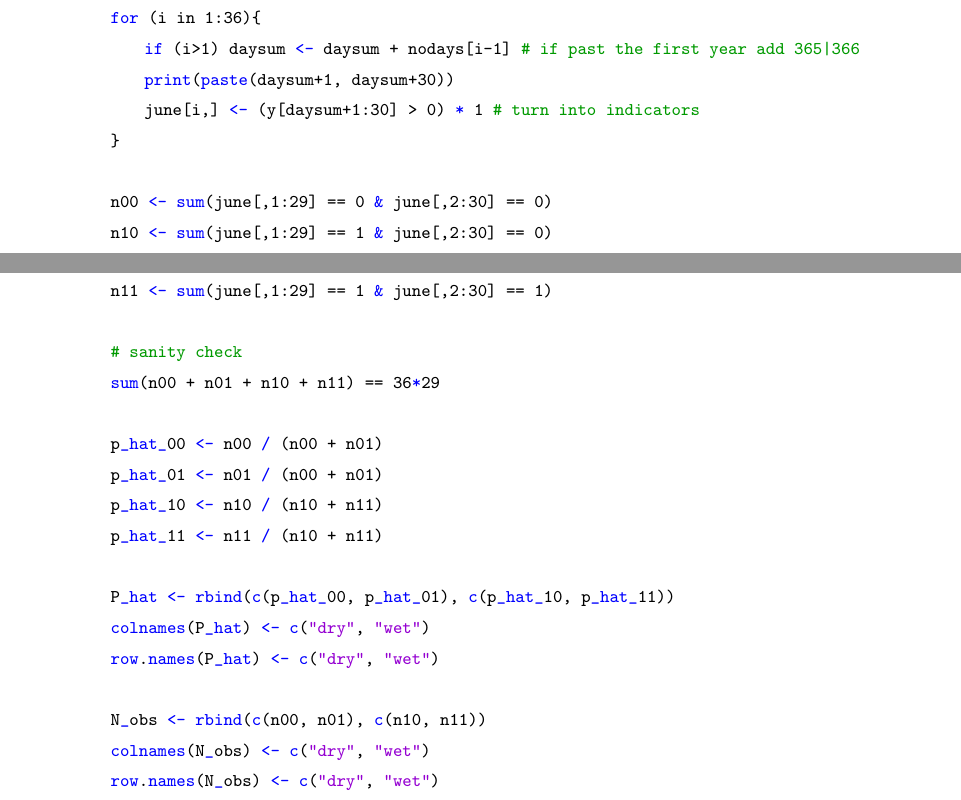
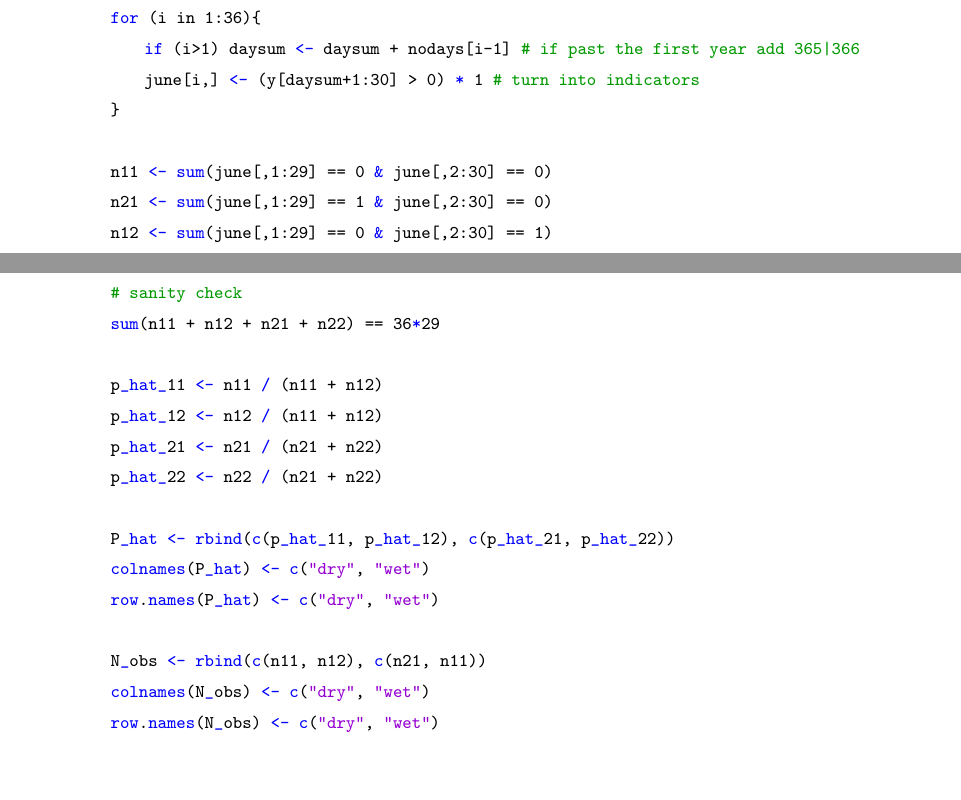
Before and after one commit to nmmarquez/stat516, a LaTeX problem sheet (HW/Week5/HW5.tex): two parts of pages 3 and 4 of 10, joined at a grey line, cut so that both start at the same text, the shorter picture padded with empty space. Compiled offline with pdfLaTeX; a LaTeX package or settings file that is missing is left out.

Commit message:
commit hw5 pdf

```diff
--- a/HW/Week5/HW5.tex
+++ b/HW/Week5/HW5.tex
@@ -186,28 +186,27 @@ expected at a strong statistical level.
   daysum <- 31*3 + 30 + 29 # our start point is this number of days in the future
   for (i in 1:36){
       if (i>1) daysum <- daysum + nodays[i-1] # if past the first year add 365|366
-      print(paste(daysum+1, daysum+30))
       june[i,] <- (y[daysum+1:30] > 0) * 1 # turn into indicators
   }
 
-  n00 <- sum(june[,1:29] == 0 & june[,2:30] == 0)
-  n10 <- sum(june[,1:29] == 1 & june[,2:30] == 0)
-  n01 <- sum(june[,1:29] == 0 & june[,2:30] == 1)
-  n11 <- sum(june[,1:29] == 1 & june[,2:30] == 1)
+  n11 <- sum(june[,1:29] == 0 & june[,2:30] == 0)
+  n21 <- sum(june[,1:29] == 1 & june[,2:30] == 0)
+  n12 <- sum(june[,1:29] == 0 & june[,2:30] == 1)
+  n22 <- sum(june[,1:29] == 1 & june[,2:30] == 1)
 
   # sanity check
-  sum(n00 + n01 + n10 + n11) == 36*29
+  sum(n11 + n12 + n21 + n22) == 36*29
 
-  p_hat_00 <- n00 / (n00 + n01)
-  p_hat_01 <- n01 / (n00 + n01)
-  p_hat_10 <- n10 / (n10 + n11)
-  p_hat_11 <- n11 / (n10 + n11)
+  p_hat_11 <- n11 / (n11 + n12)
+  p_hat_12 <- n12 / (n11 + n12)
+  p_hat_21 <- n21 / (n21 + n22)
+  p_hat_22 <- n22 / (n21 + n22)
 
-  P_hat <- rbind(c(p_hat_00, p_hat_01), c(p_hat_10, p_hat_11))
+  P_hat <- rbind(c(p_hat_11, p_hat_12), c(p_hat_21, p_hat_22))
   colnames(P_hat) <- c("dry", "wet")
   row.names(P_hat) <- c("dry", "wet")
 
-  N_obs <- rbind(c(n00, n01), c(n10, n11))
+  N_obs <- rbind(c(n11, n12), c(n21, n11))
   colnames(N_obs) <- c("dry", "wet")
   row.names(N_obs) <- c("dry", "wet")
   P_stderr <- sqrt(P_hat * (1 - P_hat) / rowSums(N_obs))
```
Also changed, not shown: HW/Week5/HW5.pdf (added), 2 other files.
